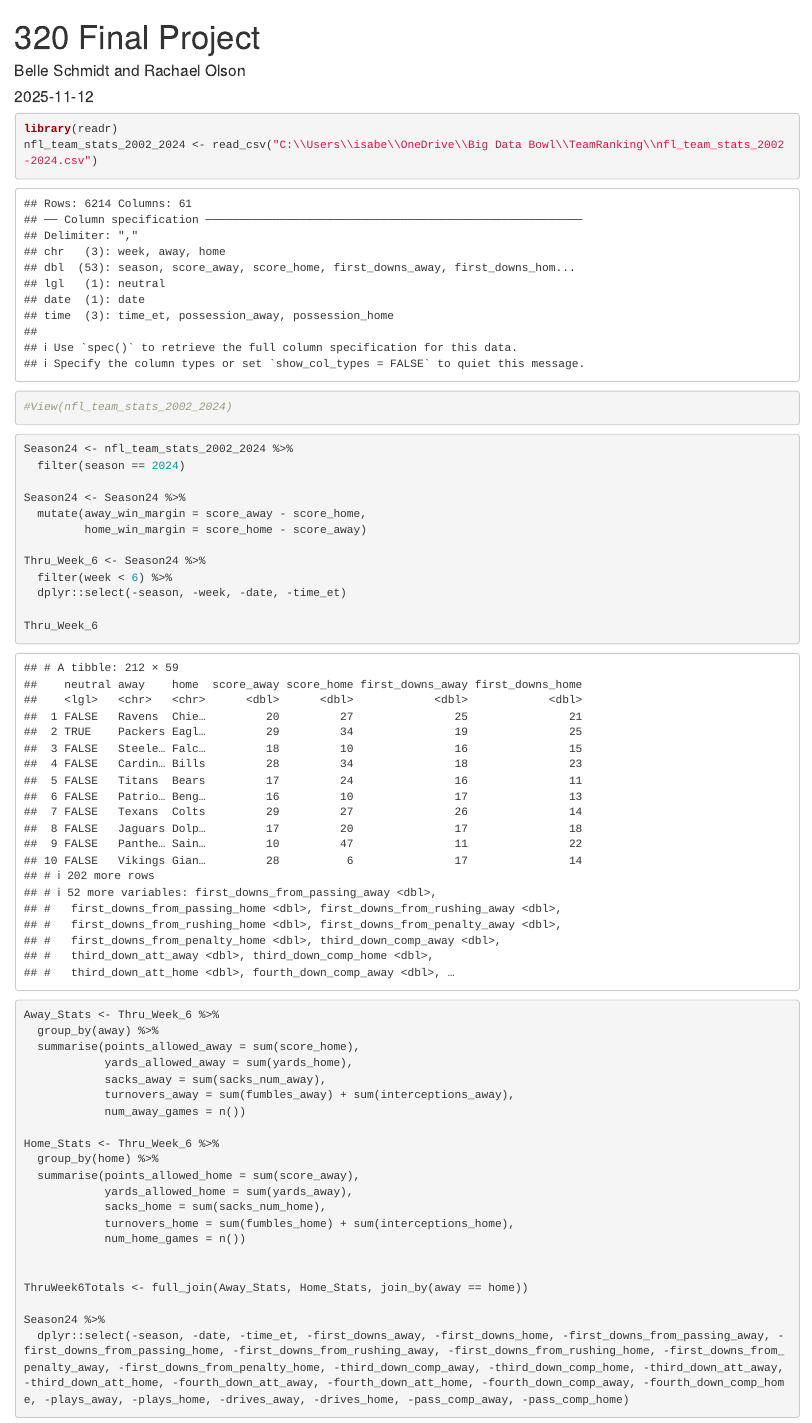
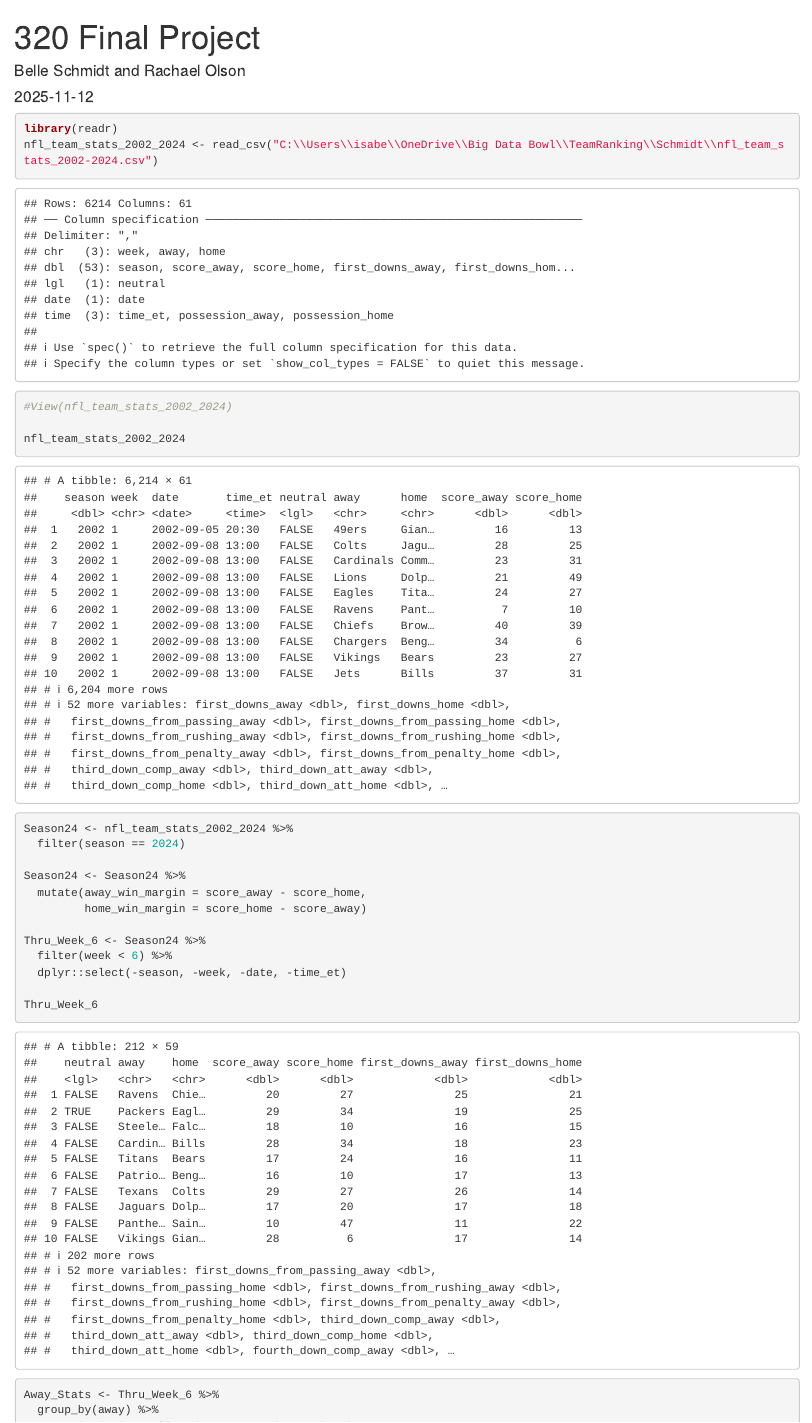
Before and after one commit to belle-schmidt/TeamRanking, an R Markdown document (Schmidt/DataCleaning.Rmd): the page in a window 1100 px wide, from its top. Rendered offline with R 4.5, knitr and Pandoc, with nearby package versions; common packages that the code uses without loading them are loaded.

Commit message:
Read data

````diff
--- a/Schmidt/DataCleaning.Rmd
+++ b/Schmidt/DataCleaning.Rmd
@@ -7,8 +7,10 @@ output: html_document
 
 ```{r}
 library(readr)
-nfl_team_stats_2002_2024 <- read_csv("C:\\Users\\isabe\\OneDrive\\Big Data Bowl\\TeamRanking\\nfl_team_stats_2002-2024.csv")
+nfl_team_stats_2002_2024 <- read_csv("C:\\Users\\isabe\\OneDrive\\Big Data Bowl\\TeamRanking\\Schmidt\\nfl_team_stats_2002-2024.csv")
 #View(nfl_team_stats_2002_2024)
+
+nfl_team_stats_2002_2024
 ```
 
 ```{r}
````
